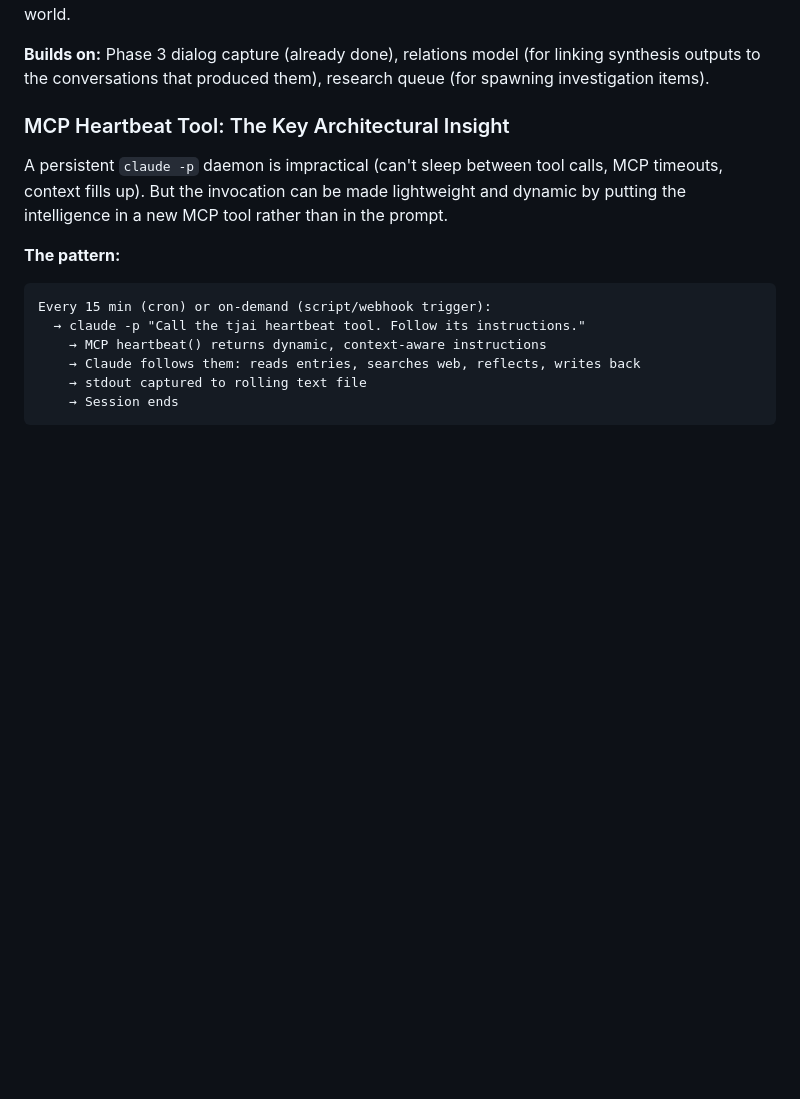
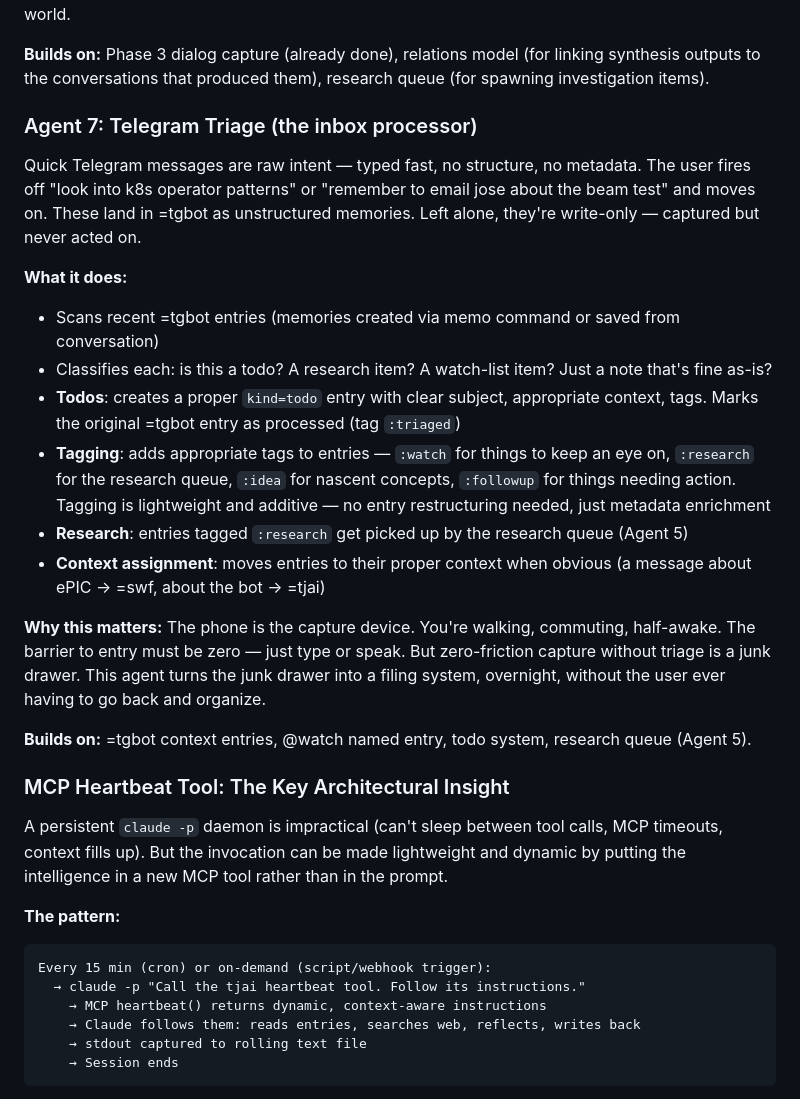
Before and after one commit to wenaus/tjai, a Markdown page: next_steps.md, the part around the change. GitHub-like rendering; blank space fills up the shorter version.

Commit message:
Add Telegram Triage (Agent 7) to next_steps.md
Background agent that processes raw =tgbot quick-capture messages
into proper todos, tagged items (:watch, :research, :idea), and
context-assigned entries.

Co-Authored-By: Claude Opus 4.6 <noreply@anthropic.com>

```diff
--- a/next_steps.md
+++ b/next_steps.md
@@ -108,6 +108,22 @@ Overnight, review the day's captured dialog (Phase 3) in the context of recent d
 **Why this is different from Agent 1 (Reflection):** Reflection reasons about individual entries — a bookmark, a memory, a poem. Dialog synthesis reasons about the *flow of thought* across a conversation or sequence of conversations. It sees the trajectory, not just the points. And it looks outward — using dialog topics as search seeds to bring back current developments from the wider world.
 
 **Builds on:** Phase 3 dialog capture (already done), relations model (for linking synthesis outputs to the conversations that produced them), research queue (for spawning investigation items).
+
+### Agent 7: Telegram Triage (the inbox processor)
+
+Quick Telegram messages are raw intent — typed fast, no structure, no metadata. The user fires off "look into k8s operator patterns" or "remember to email jose about the beam test" and moves on. These land in =tgbot as unstructured memories. Left alone, they're write-only — captured but never acted on.
+
+**What it does:**
+- Scans recent =tgbot entries (memories created via memo command or saved from conversation)
+- Classifies each: is this a todo? A research item? A watch-list item? Just a note that's fine as-is?
+- **Todos**: creates a proper `kind=todo` entry with clear subject, appropriate context, tags. Marks the original =tgbot entry as processed (tag `:triaged`)
+- **Tagging**: adds appropriate tags to entries — `:watch` for things to keep an eye on, `:research` for the research queue, `:idea` for nascent concepts, `:followup` for things needing action. Tagging is lightweight and additive — no entry restructuring needed, just metadata enrichment
+- **Research**: entries tagged `:research` get picked up by the research queue (Agent 5)
+- **Context assignment**: moves entries to their proper context when obvious (a message about ePIC → =swf, about the bot → =tjai)
+
+**Why this matters:** The phone is the capture device. You're walking, commuting, half-awake. The barrier to entry must be zero — just type or speak. But zero-friction capture without triage is a junk drawer. This agent turns the junk drawer into a filing system, overnight, without the user ever having to go back and organize.
+
+**Builds on:** =tgbot context entries, @watch named entry, todo system, research queue (Agent 5).
 
 ### MCP Heartbeat Tool: The Key Architectural Insight
 
```
